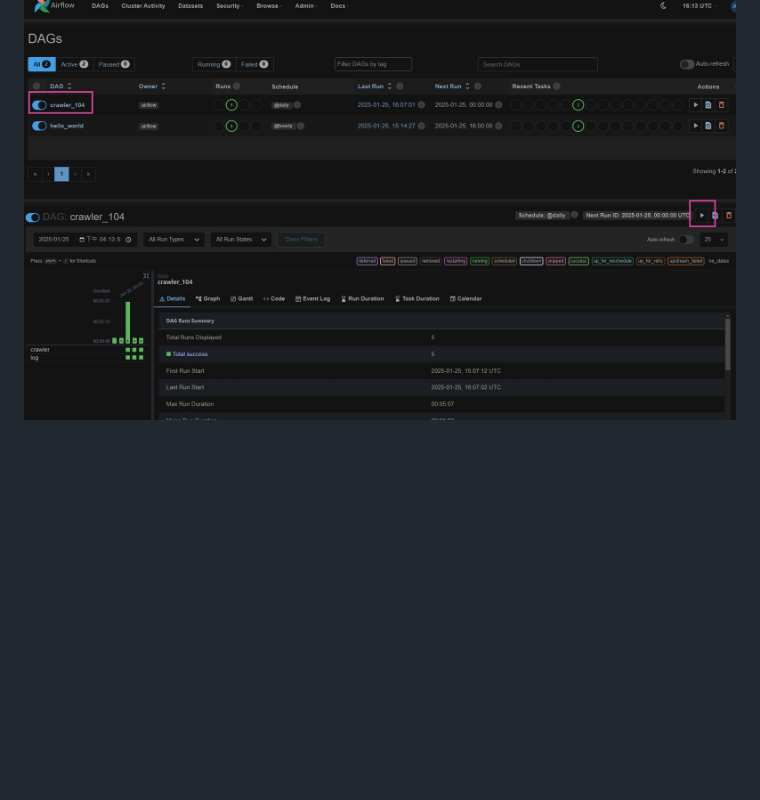
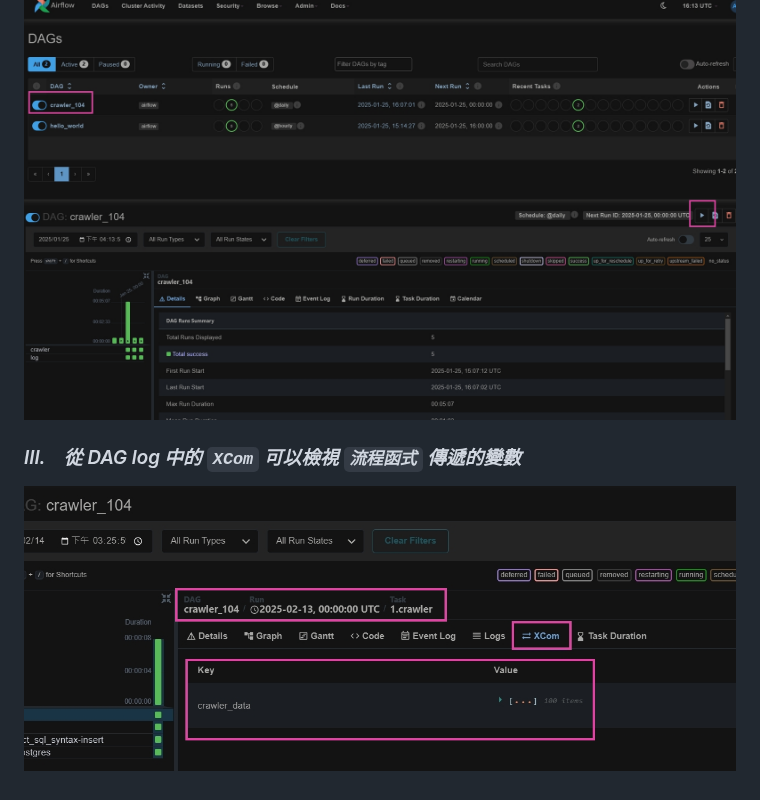
Before and after one commit to dl-jack-123/CAED, a Markdown page: note/ui_operations.md, the part around the change. GitHub-like rendering; pictures changed too: sample/ui_05.jpg (added); blank space fills up the shorter version.

```diff
--- a/note/ui_operations.md
+++ b/note/ui_operations.md
@@ -20,3 +20,6 @@
 ### *II.　如何手動啟動 Dag 任務*
 ![jpg](../sample/ui_03.jpg)
 ![jpg](../sample/ui_04.jpg)
+
+### *III.　從 DAG log 中的 `XCom` 可以檢視 `流程函式` 傳遞的變數*
+![jpg](../sample/ui_05.jpg)
```
Also changed, not shown: note/db_connect_setup.md (+6 -6 lines), 2 other files.
